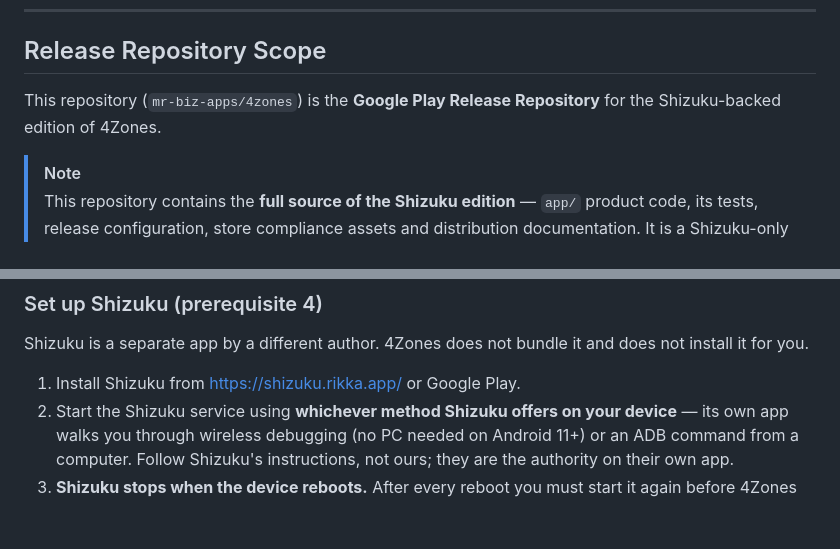
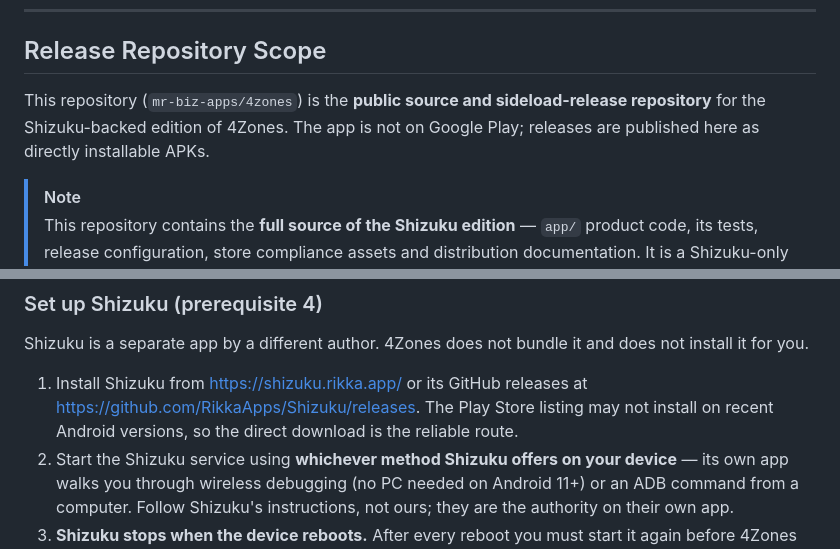
Before and after one commit to mr-biz-apps/4zones, a Markdown page: README.md, 2 parts joined by grey strips. Rendered like a GitHub page; blank space fills up the shorter version.

Commit message:
Say what the repository is, and route the Shizuku install around the Play Store
README: the repository-scope line now says what this is — the public source
and sideload-release repository for the Shizuku edition, not a Google Play
listing — and the Shizuku install step points at shizuku.rikka.app and
Shizuku's GitHub releases, with the reason the Play Store listing may not
install on recent Android versions.

Generated from the audited distillation pipeline; the tree of this commit is
byte-identical to the regenerated candidate's tree.

```diff
--- a/README.md
+++ b/README.md
@@ -8,7 +8,9 @@
 
 ## Release Repository Scope
 
-This repository (`mr-biz-apps/4zones`) is the **Google Play Release Repository** for the Shizuku-backed edition of 4Zones.
+This repository (`mr-biz-apps/4zones`) is the **public source and sideload-release
+repository** for the Shizuku-backed edition of 4Zones. The app is not on Google
+Play; releases are published here as directly installable APKs.
 
 > [!NOTE]
 > This repository contains the **full source of the Shizuku edition** — `app/` product code, its
@@ -108,7 +110,10 @@ certificate SHA-256**. Both are on the release page you downloaded the APK from.
 Shizuku is a separate app by a different author. 4Zones does not bundle it and
 does not install it for you.
 
-1. Install Shizuku from <https://shizuku.rikka.app/> or Google Play.
+1. Install Shizuku from <https://shizuku.rikka.app/> or its GitHub releases at
+   <https://github.com/RikkaApps/Shizuku/releases>. The Play Store listing may
+   not install on recent Android versions, so the direct download is the
+   reliable route.
 2. Start the Shizuku service using **whichever method Shizuku offers on your
    device** — its own app walks you through wireless debugging (no PC needed on
    Android 11+) or an ADB command from a computer. Follow Shizuku's instructions,
```
